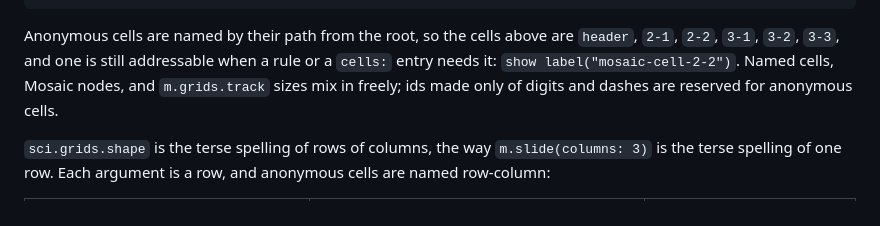
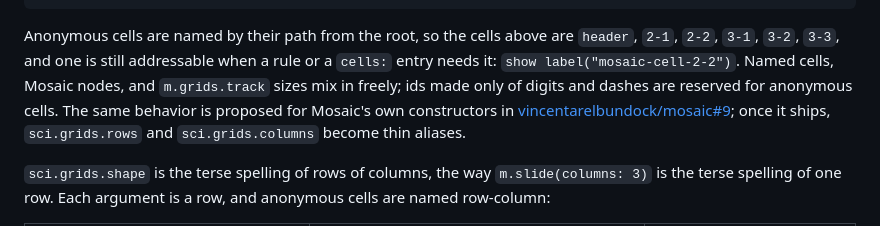
Before and after one commit to hz-xiaxz/sci-mosaic, a Markdown page: README.md, the part around the change. Rendered like a GitHub page.

Commit message:
Point the anonymous-cell wrapper at the upstream proposal
Co-Authored-By: Claude Fable 5.1 <noreply@anthropic.com>

```diff
--- a/README.md
+++ b/README.md
@@ -138,7 +138,10 @@ Anonymous cells are named by their path from the root, so the cells above are
 `header`, `2-1`, `2-2`, `3-1`, `3-2`, `3-3`, and one is still addressable
 when a rule or a `cells:` entry needs it: `show label("mosaic-cell-2-2")`.
 Named cells, Mosaic nodes, and `m.grids.track` sizes mix in freely; ids made
-only of digits and dashes are reserved for anonymous cells.
+only of digits and dashes are reserved for anonymous cells. The same
+behavior is proposed for Mosaic's own constructors in
+[vincentarelbundock/mosaic#9](https://github.com/vincentarelbundock/mosaic/pull/9);
+once it ships, `sci.grids.rows` and `sci.grids.columns` become thin aliases.
 
 `sci.grids.shape` is the terse spelling of rows of columns, the way
 `m.slide(columns: 3)` is the terse spelling of one row. Each argument is a
```
